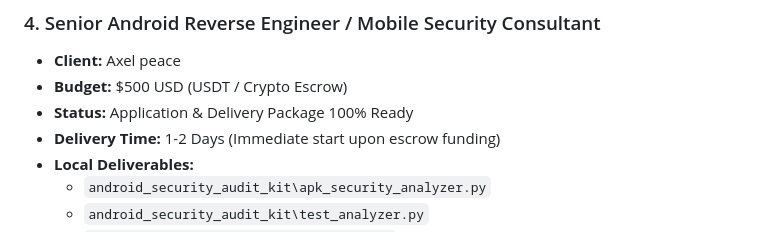
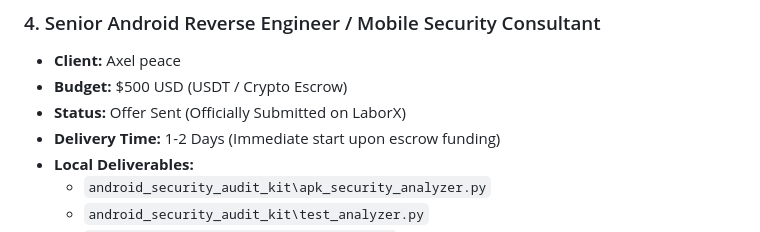
Before and after one commit to hassnasgari/hassnasgari, a Markdown page: ACTIVE_JOB.md, the part around the change. GitHub-like rendering.

Commit message:
docs: mark  Android Security proposal as officially submitted on LaborX

```diff
--- a/ACTIVE_JOB.md
+++ b/ACTIVE_JOB.md
@@ -41,7 +41,7 @@
 ### 4. Senior Android Reverse Engineer / Mobile Security Consultant
 - **Client:** Axel peace
 - **Budget:** $500 USD (USDT / Crypto Escrow)
-- **Status:** Application & Delivery Package 100% Ready
+- **Status:** Offer Sent (Officially Submitted on LaborX)
 - **Delivery Time:** 1-2 Days (Immediate start upon escrow funding)
 - **Local Deliverables:**
   - `android_security_audit_kit\apk_security_analyzer.py`
```
